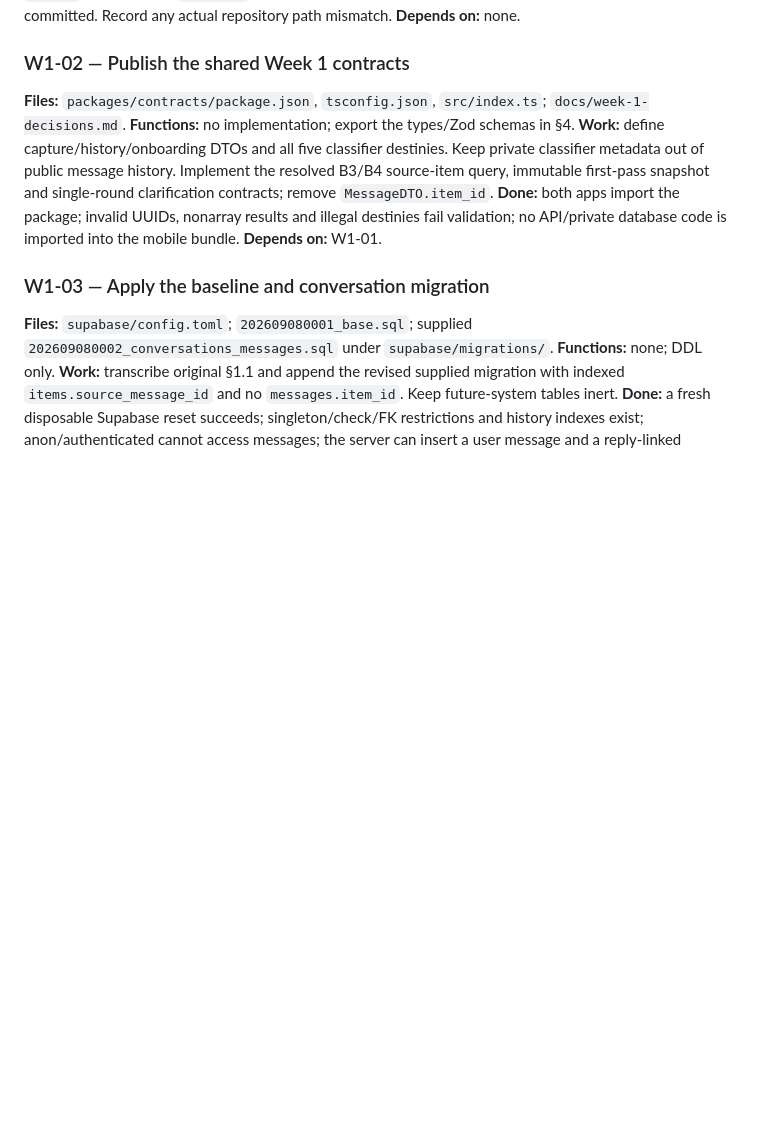
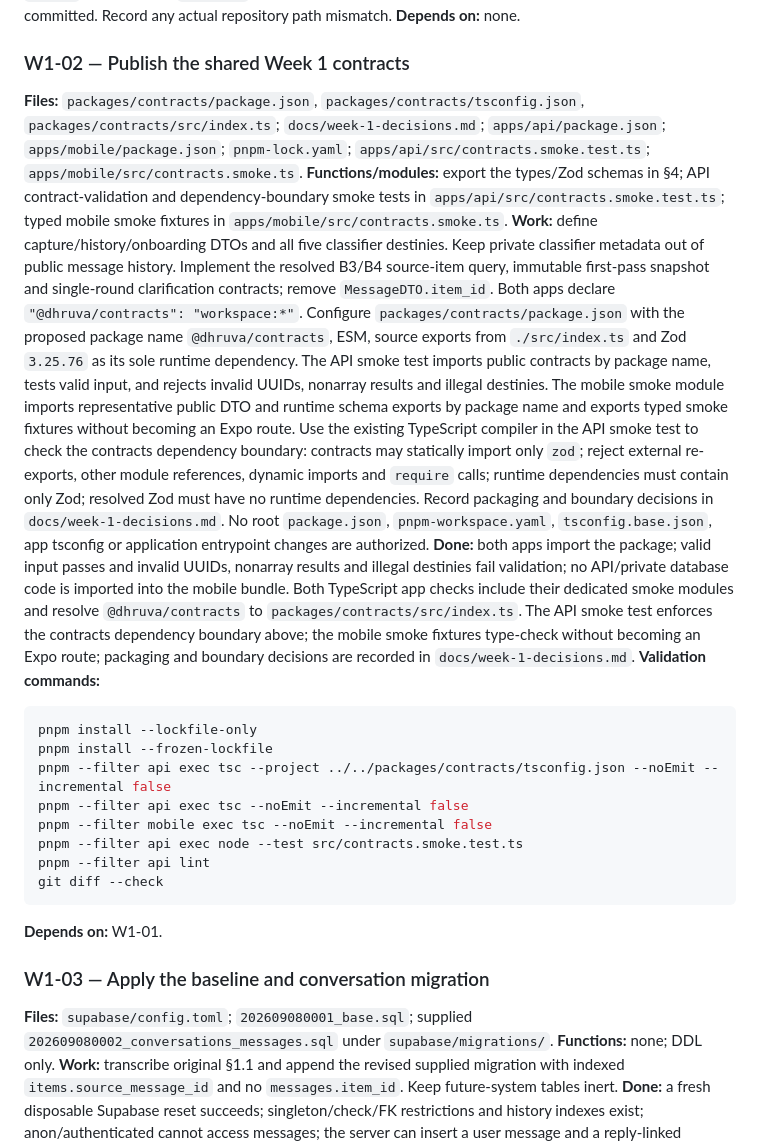
Before and after one commit to suhaskesarla/dhruva, a Markdown page: Dhruva-Week-1-File-and-Function-Plan.md, the part around the change. Drawn GitHub-style; blank space fills up the shorter version.

Commit message:
docs: correct W1-02 contracts integration scope

````diff
--- a/Dhruva-Week-1-File-and-Function-Plan.md
+++ b/Dhruva-Week-1-File-and-Function-Plan.md
@@ -240,10 +240,23 @@ Each ticket includes its own boundary and acceptance conditions. Dependencies re
 
 ### W1-02 — Publish the shared Week 1 contracts
 
-**Files:** `packages/contracts/package.json`, `tsconfig.json`, `src/index.ts`; `docs/week-1-decisions.md`.
-**Functions:** no implementation; export the types/Zod schemas in §4.
-**Work:** define capture/history/onboarding DTOs and all five classifier destinies. Keep private classifier metadata out of public message history. Implement the resolved B3/B4 source-item query, immutable first-pass snapshot and single-round clarification contracts; remove `MessageDTO.item_id`.
-**Done:** both apps import the package; invalid UUIDs, nonarray results and illegal destinies fail validation; no API/private database code is imported into the mobile bundle.
+**Files:** `packages/contracts/package.json`, `packages/contracts/tsconfig.json`, `packages/contracts/src/index.ts`; `docs/week-1-decisions.md`; `apps/api/package.json`; `apps/mobile/package.json`; `pnpm-lock.yaml`; `apps/api/src/contracts.smoke.test.ts`; `apps/mobile/src/contracts.smoke.ts`.
+**Functions/modules:** export the types/Zod schemas in §4; API contract-validation and dependency-boundary smoke tests in `apps/api/src/contracts.smoke.test.ts`; typed mobile smoke fixtures in `apps/mobile/src/contracts.smoke.ts`.
+**Work:** define capture/history/onboarding DTOs and all five classifier destinies. Keep private classifier metadata out of public message history. Implement the resolved B3/B4 source-item query, immutable first-pass snapshot and single-round clarification contracts; remove `MessageDTO.item_id`. Both apps declare `"@dhruva/contracts": "workspace:*"`. Configure `packages/contracts/package.json` with the proposed package name `@dhruva/contracts`, ESM, source exports from `./src/index.ts` and Zod `3.25.76` as its sole runtime dependency. The API smoke test imports public contracts by package name, tests valid input, and rejects invalid UUIDs, nonarray results and illegal destinies. The mobile smoke module imports representative public DTO and runtime schema exports by package name and exports typed smoke fixtures without becoming an Expo route. Use the existing TypeScript compiler in the API smoke test to check the contracts dependency boundary: contracts may statically import only `zod`; reject external re-exports, other module references, dynamic imports and `require` calls; runtime dependencies must contain only Zod; resolved Zod must have no runtime dependencies. Record packaging and boundary decisions in `docs/week-1-decisions.md`. No root `package.json`, `pnpm-workspace.yaml`, `tsconfig.base.json`, app tsconfig or application entrypoint changes are authorized.
+**Done:** both apps import the package; valid input passes and invalid UUIDs, nonarray results and illegal destinies fail validation; no API/private database code is imported into the mobile bundle. Both TypeScript app checks include their dedicated smoke modules and resolve `@dhruva/contracts` to `packages/contracts/src/index.ts`. The API smoke test enforces the contracts dependency boundary above; the mobile smoke fixtures type-check without becoming an Expo route; packaging and boundary decisions are recorded in `docs/week-1-decisions.md`.
+**Validation commands:**
+
+```sh
+pnpm install --lockfile-only
+pnpm install --frozen-lockfile
+pnpm --filter api exec tsc --project ../../packages/contracts/tsconfig.json --noEmit --incremental false
+pnpm --filter api exec tsc --noEmit --incremental false
+pnpm --filter mobile exec tsc --noEmit --incremental false
+pnpm --filter api exec node --test src/contracts.smoke.test.ts
+pnpm --filter api lint
+git diff --check
+```
+
 **Depends on:** W1-01.
 
 ### W1-03 — Apply the baseline and conversation migration
````
